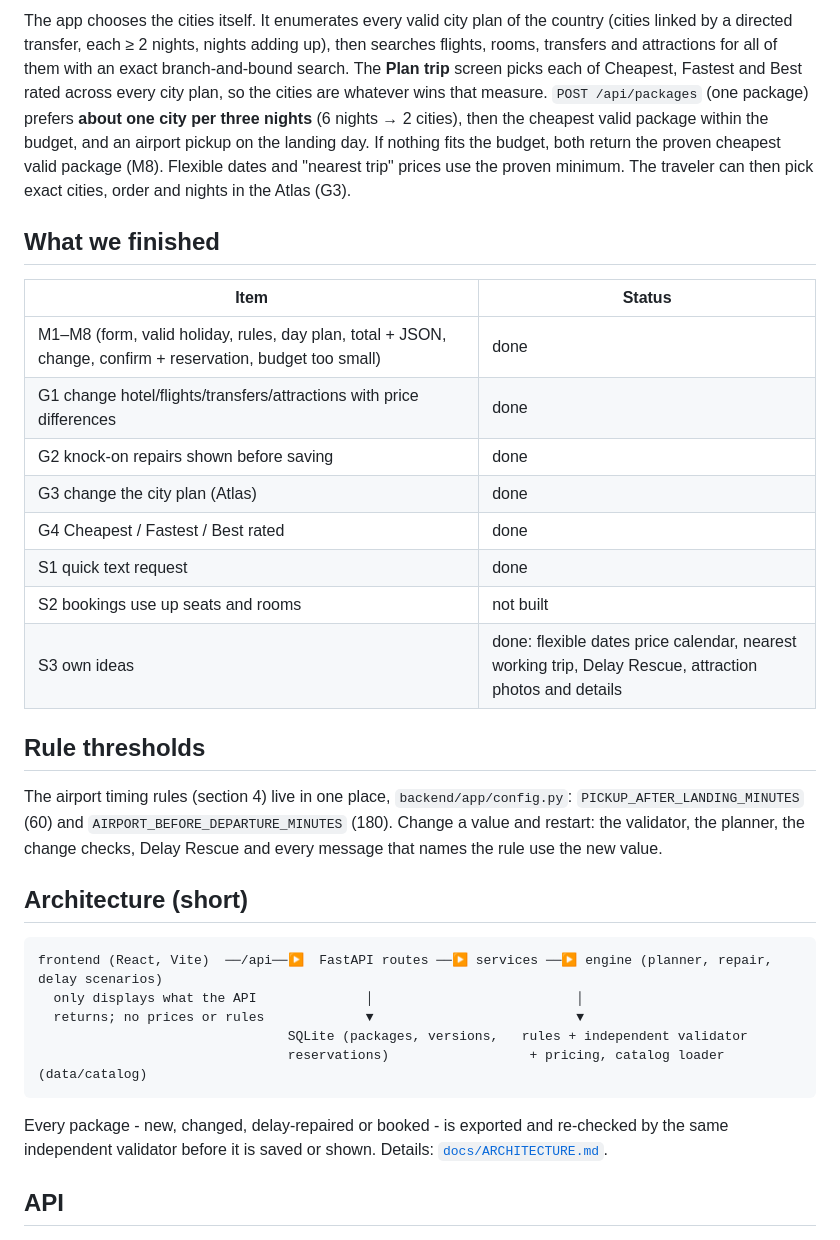
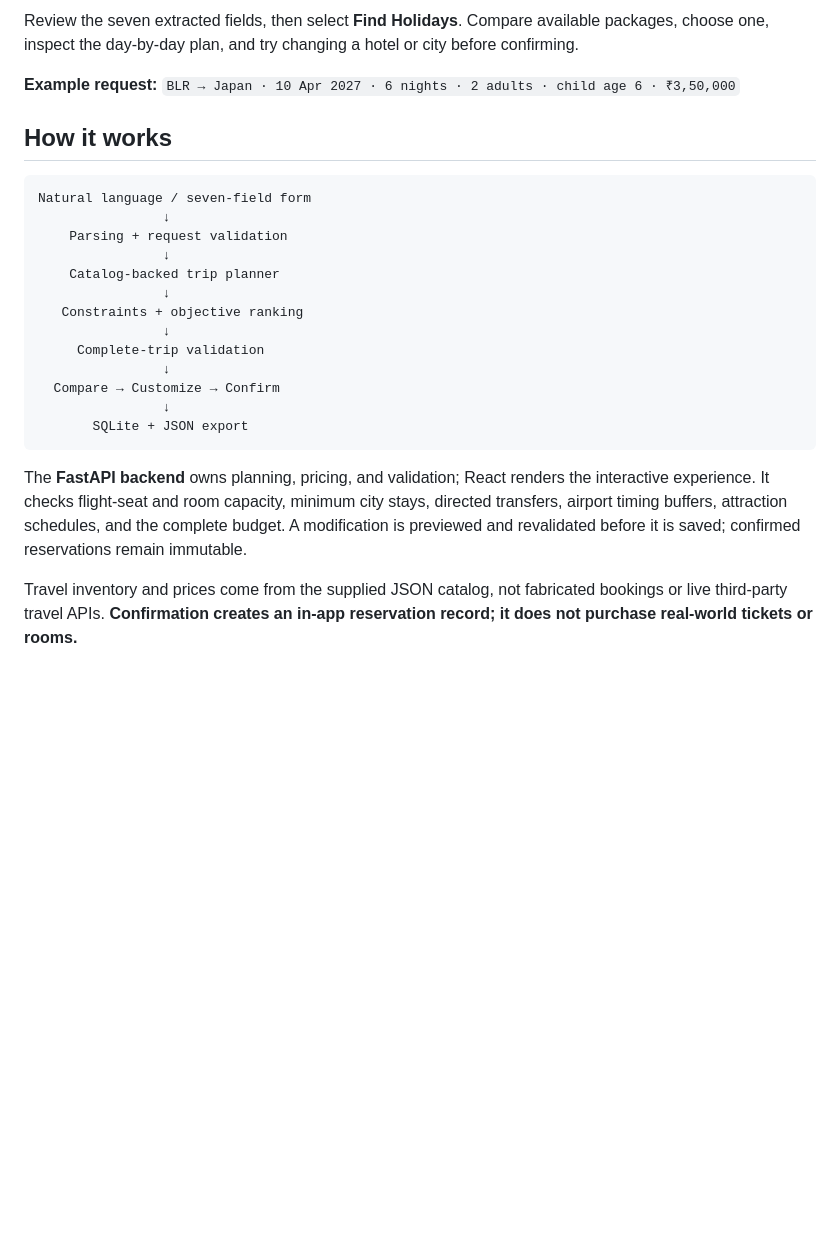
Before and after one commit to diyanarula15/Hackexcellence, a Markdown page: README.md, the part around one of its changes. Drawn GitHub-style; blank space fills up the shorter version.

````diff
--- a/README.md
+++ b/README.md
@@ -44,46 +39,27 @@ Needs Python 3.11+ and Node 18+.
 
-The app chooses the cities itself. It enumerates every valid city plan of the country (cities linked
-by a directed transfer, each ≥ 2 nights, nights adding up), then searches flights, rooms, transfers
-and attractions for all of them with an exact branch-and-bound search. The **Plan trip** screen
-picks each of Cheapest, Fastest and Best rated across every city plan, so the cities are whatever wins
-that measure. `POST /api/packages` (one package) prefers **about one city per three nights**
-(6 nights → 2 cities), then the cheapest valid package within the budget, and an airport pickup on the
-landing day. If nothing fits the budget, both return the proven cheapest valid package (M8). Flexible
-dates and "nearest trip" prices use the proven minimum. The traveler can then pick exact cities,
-order and nights in the Atlas (G3).
+Review the seven extracted fields, then select **Find Holidays**. Compare available packages, choose one, inspect the day-by-day plan, and try changing a hotel or city before confirming.
 
-## What we finished
+**Example request:** `BLR → Japan · 10 Apr 2027 · 6 nights · 2 adults · child age 6 · ₹3,50,000`
 
-| Item | Status |
-|---|---|
-| M1–M8 (form, valid holiday, rules, day plan, total + JSON, change, confirm + reservation, budget too small) | done |
-| G1 change hotel/flights/transfers/attractions with price differences | done |
-| G2 knock-on repairs shown before saving | done |
-| G3 change the city plan (Atlas) | done |
-| G4 Cheapest / Fastest / Best rated | done |
-| S1 quick text request | done |
-| S2 bookings use up seats and rooms | not built |
-| S3 own ideas | done: flexible dates price calendar, nearest working trip, Delay Rescue, attraction photos and details |
+## How it works
 
-## Rule thresholds
-
-The airport timing rules (section 4) live in one place, `backend/app/config.py`:
-`PICKUP_AFTER_LANDING_MINUTES` (60) and `AIRPORT_BEFORE_DEPARTURE_MINUTES` (180). Change a value and
-restart: the validator, the planner, the change checks, Delay Rescue and every message that names the
-rule use the new value.
-
-## Architecture (short)
-
-```
-frontend (React, Vite)  ──/api──▶  FastAPI routes ──▶ services ──▶ engine (planner, repair, delay scenarios)
-  only displays what the API              │                          │
-  returns; no prices or rules             ▼                          ▼
-                                SQLite (packages, versions,   rules + independent validator
-                                reservations)                  + pricing, catalog loader (data/catalog)
+```text
+Natural language / seven-field form
+                ↓
+    Parsing + request validation
+                ↓
+    Catalog-backed trip planner
+                ↓
+   Constraints + objective ranking
+                ↓
+     Complete-trip validation
+                ↓
+  Compare → Customize → Confirm
+                ↓
+       SQLite + JSON export
 ```
 
-Every package - new, changed, delay-repaired or booked - is exported and re-checked by the same
-independent validator before it is saved or shown. Details: [`docs/ARCHITECTURE.md`](docs/ARCHITECTURE.md).
+The **FastAPI backend** owns planning, pricing, and validation; React renders the interactive experience. It checks flight-seat and room capacity, minimum city stays, directed transfers, airport timing buffers, attraction schedules, and the complete budget. A modification is previewed and revalidated before it is saved; confirmed reservations remain immutable.
 
-## API
+Travel inventory and prices come from the supplied JSON catalog, not fabricated bookings or live third-party travel APIs. **Confirmation creates an in-app reservation record; it does not purchase real-world tickets or rooms.**
 
````
Also changed, not shown: other parts of README.md (+56 -79 lines), assets/homepage.png (added), assets/problem-1-flow.png (deleted), 3 other files.
